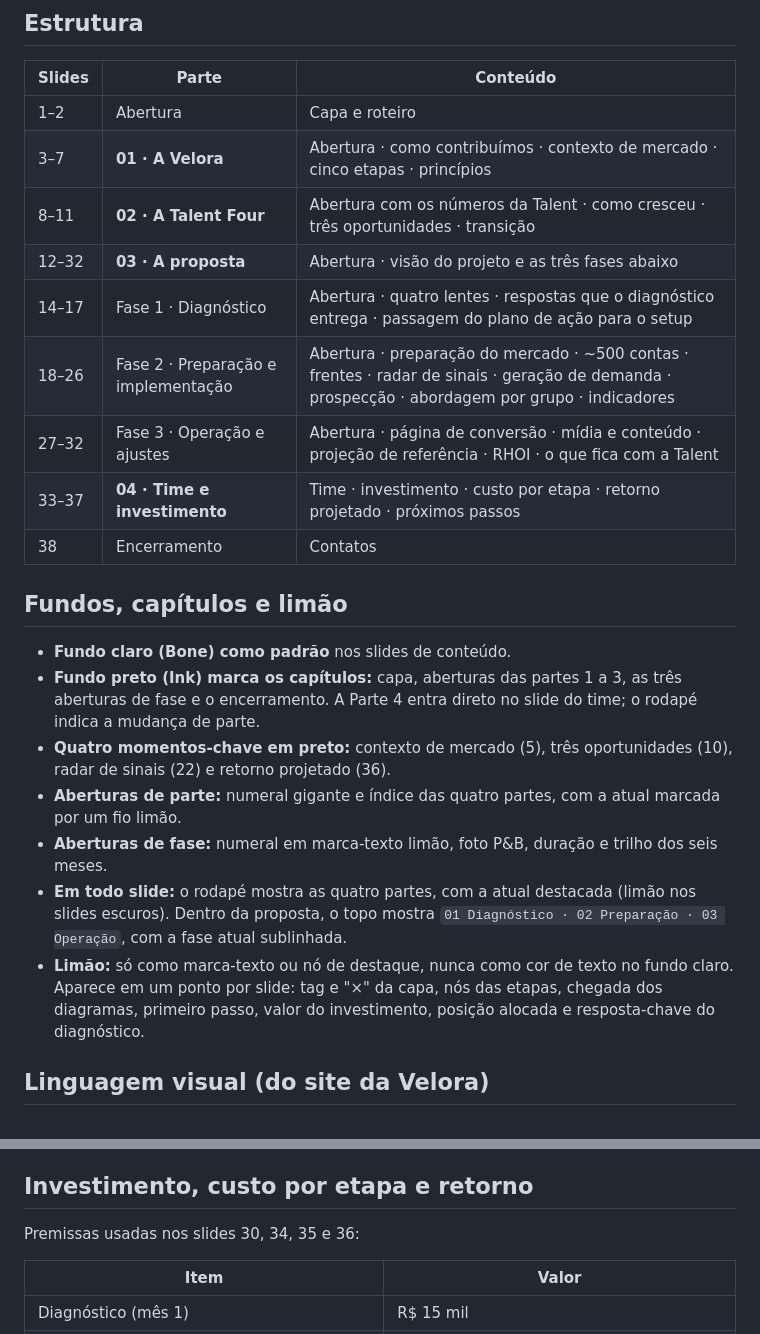
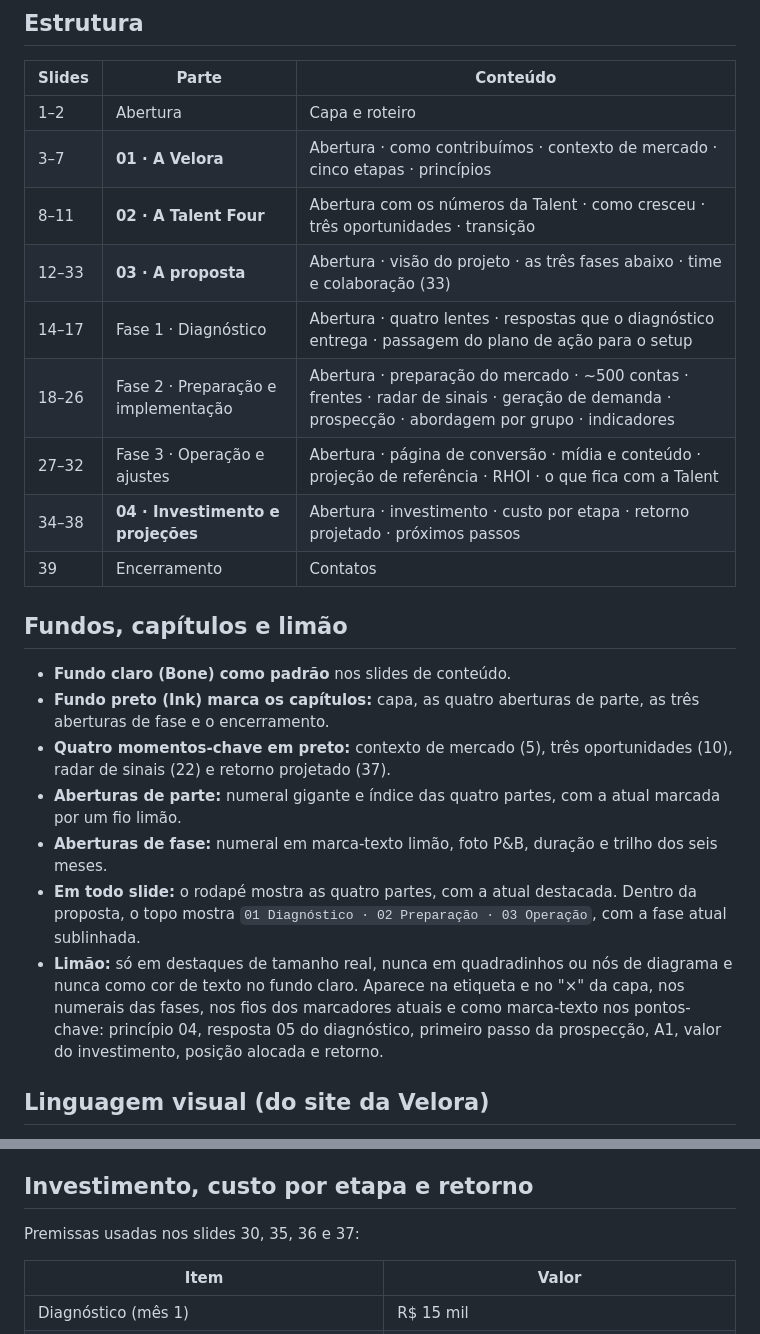
Before and after one commit to bercosta53-commits/Testes, a Markdown page: talent-four-deck/README.md, 2 parts joined by grey strips. Drawn GitHub-style.

```diff
--- a/talent-four-deck/README.md
+++ b/talent-four-deck/README.md
@@ -37,22 +37,22 @@ node render.mjs            # → render/slide-NN.png e talent-four-velora.pdf
 | 1–2 | Abertura | Capa e roteiro |
 | 3–7 | **01 · A Velora** | Abertura · como contribuímos · contexto de mercado · cinco etapas · princípios |
 | 8–11 | **02 · A Talent Four** | Abertura com os números da Talent · como cresceu · três oportunidades · transição |
-| 12–32 | **03 · A proposta** | Abertura · visão do projeto e as três fases abaixo |
+| 12–33 | **03 · A proposta** | Abertura · visão do projeto · as três fases abaixo · time e colaboração (33) |
 | 14–17 | Fase 1 · Diagnóstico | Abertura · quatro lentes · respostas que o diagnóstico entrega · passagem do plano de ação para o setup |
 | 18–26 | Fase 2 · Preparação e implementação | Abertura · preparação do mercado · ~500 contas · frentes · radar de sinais · geração de demanda · prospecção · abordagem por grupo · indicadores |
 | 27–32 | Fase 3 · Operação e ajustes | Abertura · página de conversão · mídia e conteúdo · projeção de referência · RHOI · o que fica com a Talent |
-| 33–37 | **04 · Time e investimento** | Time · investimento · custo por etapa · retorno projetado · próximos passos |
-| 38 | Encerramento | Contatos |
+| 34–38 | **04 · Investimento e projeções** | Abertura · investimento · custo por etapa · retorno projetado · próximos passos |
+| 39 | Encerramento | Contatos |
 
 ## Fundos, capítulos e limão
 
 - **Fundo claro (Bone) como padrão** nos slides de conteúdo.
-- **Fundo preto (Ink) marca os capítulos:** capa, aberturas das partes 1 a 3, as três aberturas de fase e o encerramento. A Parte 4 entra direto no slide do time; o rodapé indica a mudança de parte.
-- **Quatro momentos-chave em preto:** contexto de mercado (5), três oportunidades (10), radar de sinais (22) e retorno projetado (36).
+- **Fundo preto (Ink) marca os capítulos:** capa, as quatro aberturas de parte, as três aberturas de fase e o encerramento.
+- **Quatro momentos-chave em preto:** contexto de mercado (5), três oportunidades (10), radar de sinais (22) e retorno projetado (37).
 - **Aberturas de parte:** numeral gigante e índice das quatro partes, com a atual marcada por um fio limão.
 - **Aberturas de fase:** numeral em marca-texto limão, foto P&B, duração e trilho dos seis meses.
-- **Em todo slide:** o rodapé mostra as quatro partes, com a atual destacada (limão nos slides escuros). Dentro da proposta, o topo mostra `01 Diagnóstico · 02 Preparação · 03 Operação`, com a fase atual sublinhada.
-- **Limão:** só como marca-texto ou nó de destaque, nunca como cor de texto no fundo claro. Aparece em um ponto por slide: tag e "×" da capa, nós das etapas, chegada dos diagramas, primeiro passo, valor do investimento, posição alocada e resposta-chave do diagnóstico.
+- **Em todo slide:** o rodapé mostra as quatro partes, com a atual destacada. Dentro da proposta, o topo mostra `01 Diagnóstico · 02 Preparação · 03 Operação`, com a fase atual sublinhada.
+- **Limão:** só em destaques de tamanho real, nunca em quadradinhos ou nós de diagrama e nunca como cor de texto no fundo claro. Aparece na etiqueta e no "×" da capa, nos numerais das fases, nos fios dos marcadores atuais e como marca-texto nos pontos-chave: princípio 04, resposta 05 do diagnóstico, primeiro passo da prospecção, A1, valor do investimento, posição alocada e retorno.
 
 ## Linguagem visual (do site da Velora)
 
@@ -63,7 +63,7 @@ node render.mjs            # → render/slide-NN.png e talent-four-velora.pdf
 
 ## Investimento, custo por etapa e retorno
 
-Premissas usadas nos slides 30, 34, 35 e 36:
+Premissas usadas nos slides 30, 35, 36 e 37:
 
 | Item | Valor |
 |---|---|
```
Also changed, not shown: other parts of talent-four-deck/README.md (+10 -10 lines), talent-four-deck/preview.jpg, 2 other files.
